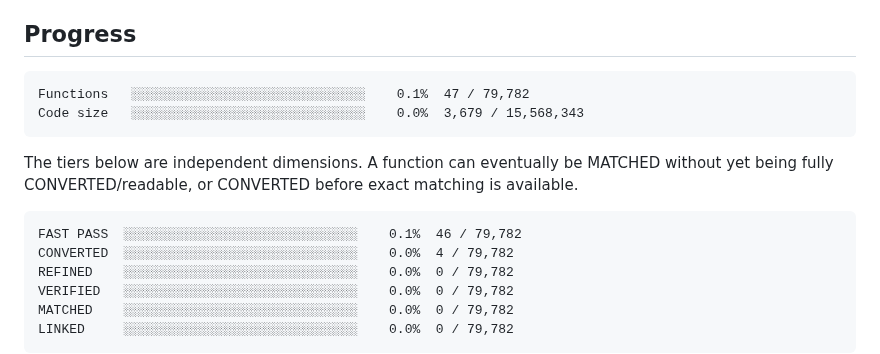
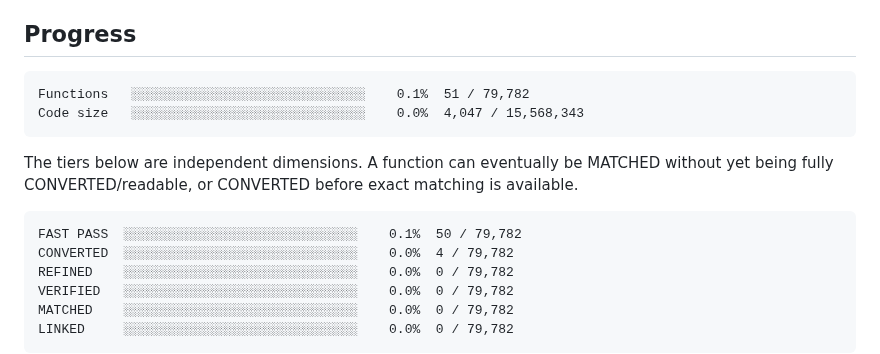
Before and after one commit to Putxo/BioHazard-V-Resurrection, a Markdown page: README.md, the part around the change. GitHub-like rendering.

Commit message:
Publish FAST PASS 50 progress to main

````diff
--- a/README.md
+++ b/README.md
@@ -8,8 +8,8 @@ From-scratch Resident Evil 5 PC 1.1.0 Dev decompilation/reimplementation project
 
 <!-- progress:start -->
 ```
-Functions   ░░░░░░░░░░░░░░░░░░░░░░░░░░░░░░    0.1%  47 / 79,782
-Code size   ░░░░░░░░░░░░░░░░░░░░░░░░░░░░░░    0.0%  3,679 / 15,568,343
+Functions   ░░░░░░░░░░░░░░░░░░░░░░░░░░░░░░    0.1%  51 / 79,782
+Code size   ░░░░░░░░░░░░░░░░░░░░░░░░░░░░░░    0.0%  4,047 / 15,568,343
 ```
 <!-- progress:end -->
 
@@ -17,7 +17,7 @@ The tiers below are independent dimensions. A function can eventually be MATCHED
 
 <!-- tiers:start -->
 ```
-FAST PASS  ░░░░░░░░░░░░░░░░░░░░░░░░░░░░░░    0.1%  46 / 79,782
+FAST PASS  ░░░░░░░░░░░░░░░░░░░░░░░░░░░░░░    0.1%  50 / 79,782
 CONVERTED  ░░░░░░░░░░░░░░░░░░░░░░░░░░░░░░    0.0%  4 / 79,782
 REFINED    ░░░░░░░░░░░░░░░░░░░░░░░░░░░░░░    0.0%  0 / 79,782
 VERIFIED   ░░░░░░░░░░░░░░░░░░░░░░░░░░░░░░    0.0%  0 / 79,782
````
